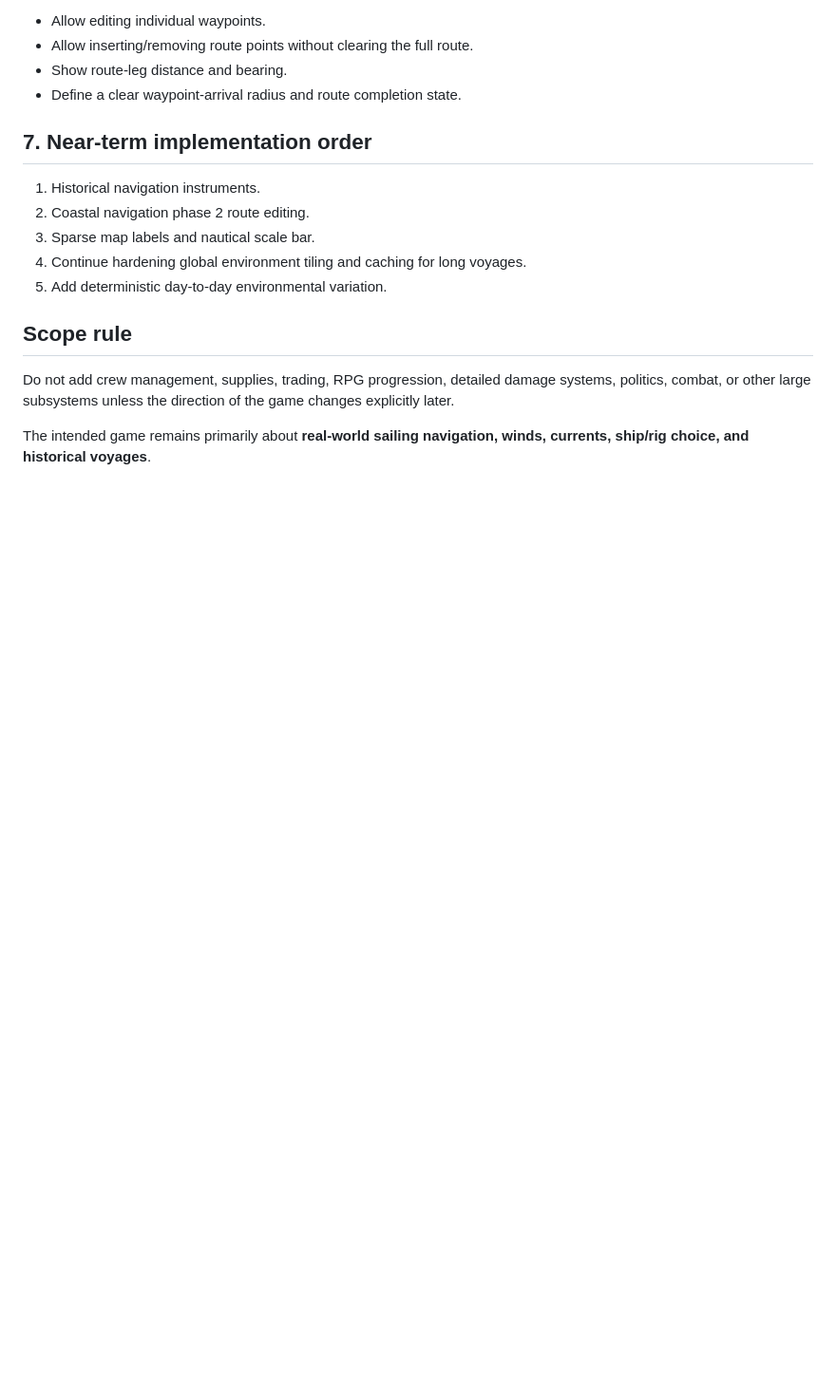
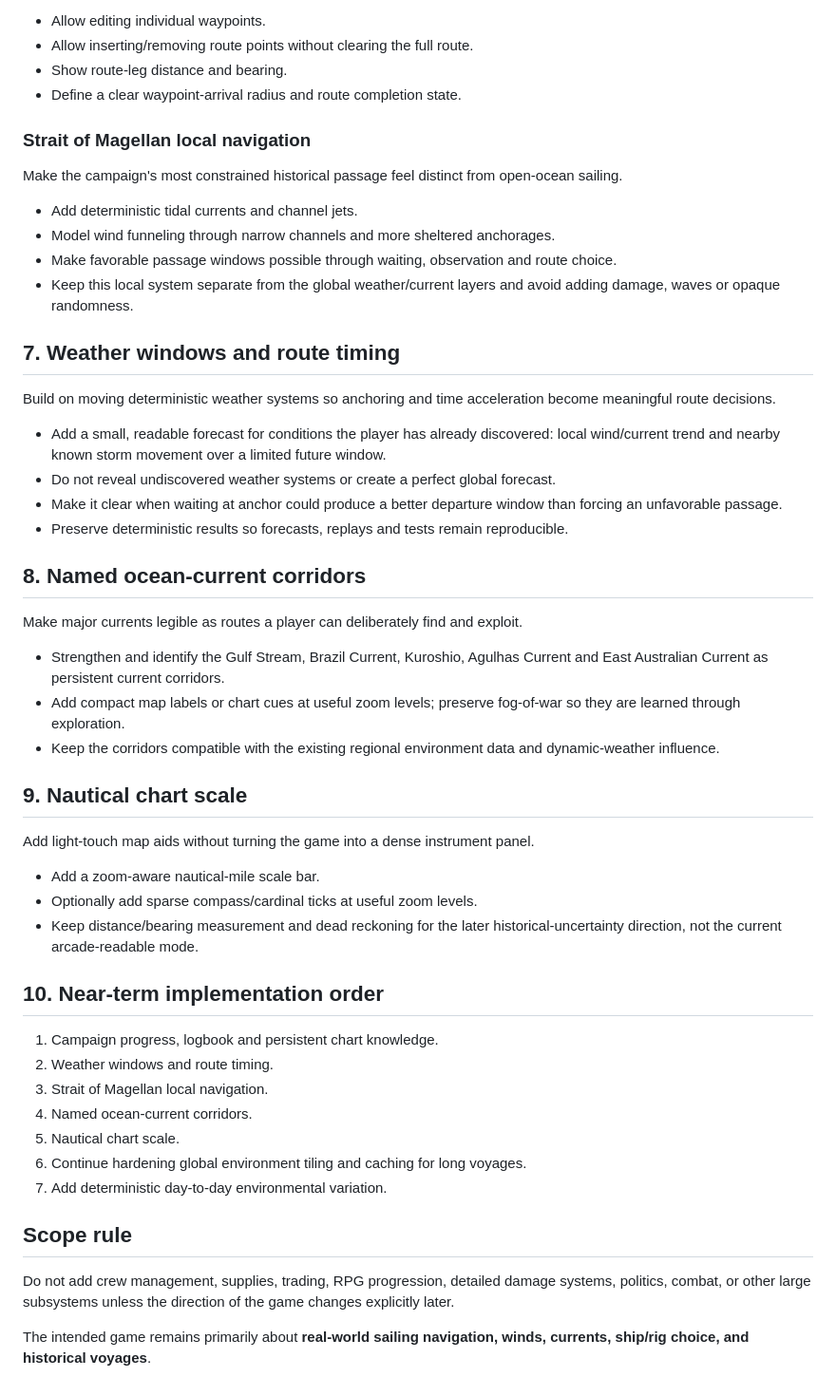
Before and after one commit to imanoliri/Elcano, a Markdown page: FUTURE.md, the part around one of its changes. Shown at 95% size. GitHub-like rendering; blank space fills up the shorter version.

```diff
--- a/FUTURE.md
+++ b/FUTURE.md
@@ -177,13 +190,49 @@ Build on coastline collision, anchoring and manual waypoint routes without addin
 - Show route-leg distance and bearing.
 - Define a clear waypoint-arrival radius and route completion state.
 
-## 7. Near-term implementation order
+### Strait of Magellan local navigation
 
-1. Historical navigation instruments.
-2. Coastal navigation phase 2 route editing.
-3. Sparse map labels and nautical scale bar.
-4. Continue hardening global environment tiling and caching for long voyages.
-5. Add deterministic day-to-day environmental variation.
+Make the campaign's most constrained historical passage feel distinct from open-ocean sailing.
+
+- Add deterministic tidal currents and channel jets.
+- Model wind funneling through narrow channels and more sheltered anchorages.
+- Make favorable passage windows possible through waiting, observation and route choice.
+- Keep this local system separate from the global weather/current layers and avoid adding damage, waves or opaque randomness.
+
+## 7. Weather windows and route timing
+
+Build on moving deterministic weather systems so anchoring and time acceleration become meaningful route decisions.
+
+- Add a small, readable forecast for conditions the player has already discovered: local wind/current trend and nearby known storm movement over a limited future window.
+- Do not reveal undiscovered weather systems or create a perfect global forecast.
+- Make it clear when waiting at anchor could produce a better departure window than forcing an unfavorable passage.
+- Preserve deterministic results so forecasts, replays and tests remain reproducible.
+
+## 8. Named ocean-current corridors
+
+Make major currents legible as routes a player can deliberately find and exploit.
+
+- Strengthen and identify the Gulf Stream, Brazil Current, Kuroshio, Agulhas Current and East Australian Current as persistent current corridors.
+- Add compact map labels or chart cues at useful zoom levels; preserve fog-of-war so they are learned through exploration.
+- Keep the corridors compatible with the existing regional environment data and dynamic-weather influence.
+
+## 9. Nautical chart scale
+
+Add light-touch map aids without turning the game into a dense instrument panel.
+
+- Add a zoom-aware nautical-mile scale bar.
+- Optionally add sparse compass/cardinal ticks at useful zoom levels.
+- Keep distance/bearing measurement and dead reckoning for the later historical-uncertainty direction, not the current arcade-readable mode.
+
+## 10. Near-term implementation order
+
+1. Campaign progress, logbook and persistent chart knowledge.
+2. Weather windows and route timing.
+3. Strait of Magellan local navigation.
+4. Named ocean-current corridors.
+5. Nautical chart scale.
+6. Continue hardening global environment tiling and caching for long voyages.
+7. Add deterministic day-to-day environmental variation.
 
 ## Scope rule
 
```
Also changed, not shown: other parts of FUTURE.md (+13 -0 lines), FEATURES.md (added, +97 -0 lines), README.md (+2 -0 lines).
